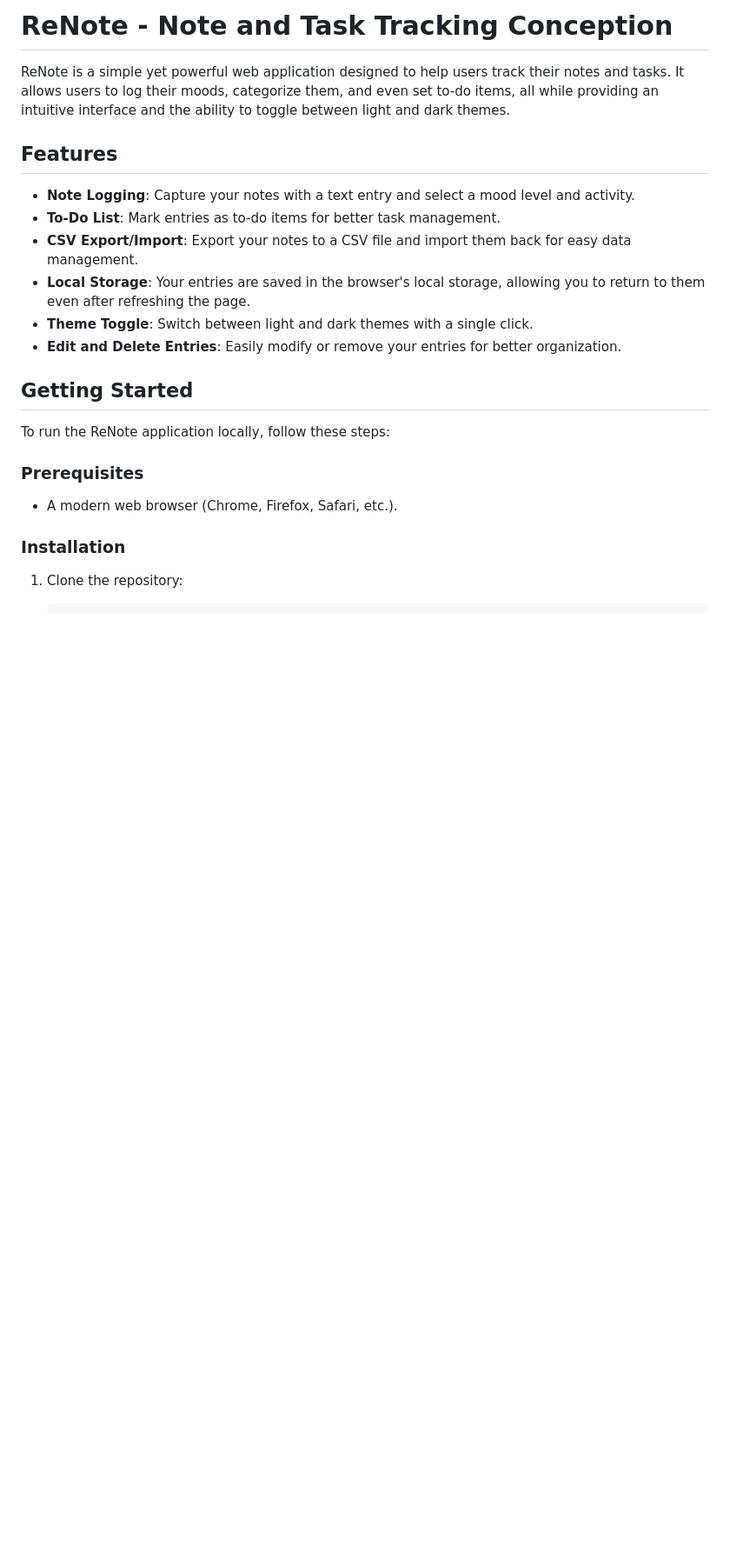
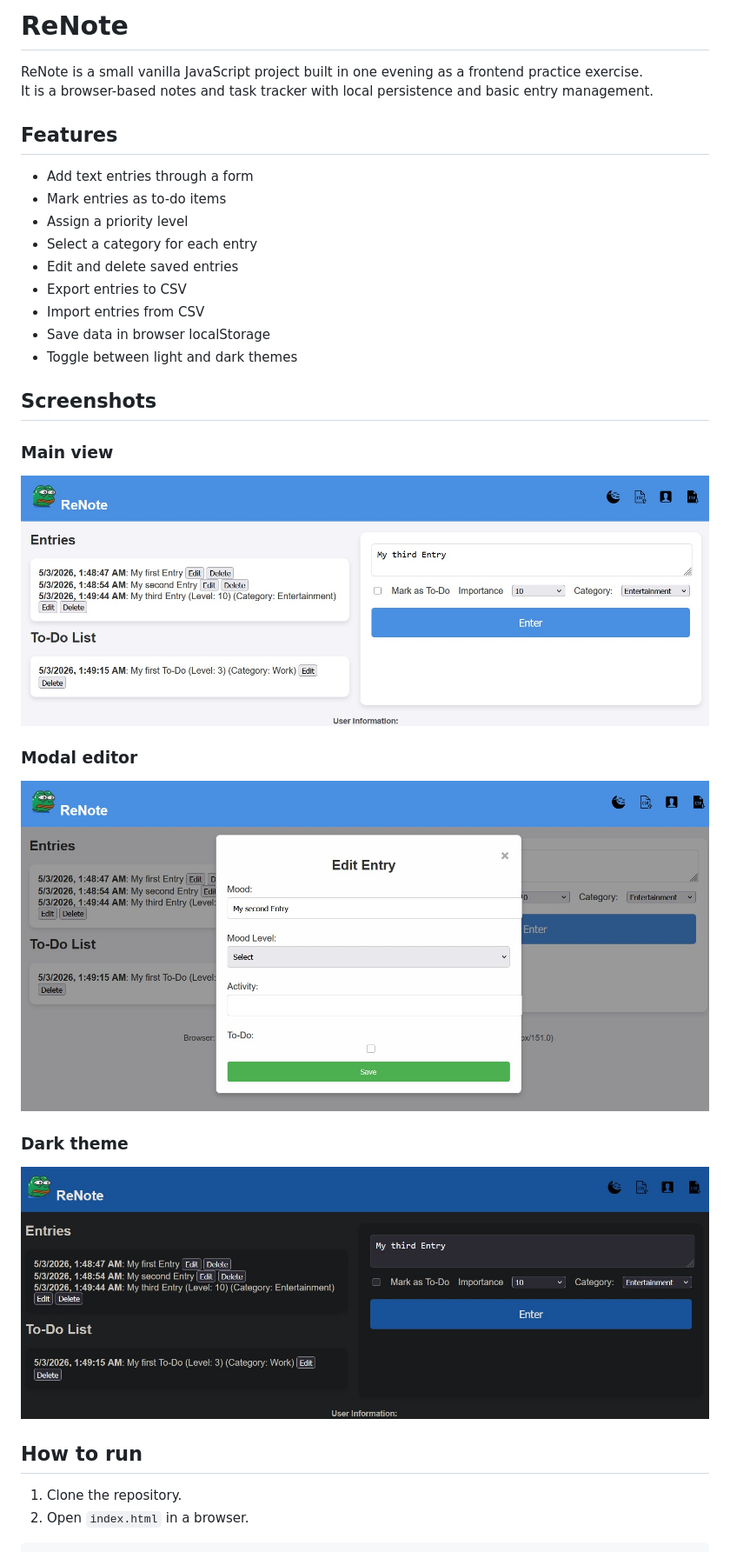
Before and after one commit to A1Smirnov/hw-sba-316-dom, a Markdown page: README.md, the part around one of its changes. Shown at 87% size. GitHub-like rendering; pictures changed too: screenshots/Screenshot_ReNote-dark.jpg (added), screenshots/Screenshot_ReNote-modal.jpg (added); blank space fills up the shorter version.

Commit message:
Added screenshots and README.md test

```diff
--- a/README.md
+++ b/README.md
@@ -1,25 +1,33 @@
-# ReNote - Note and Task Tracking Conception
+# ReNote
 
-ReNote is a simple yet powerful web application designed to help users track their notes and tasks. It allows users to log their moods, categorize them, and even set to-do items, all while providing an intuitive interface and the ability to toggle between light and dark themes.
+ReNote is a small vanilla JavaScript project built in one evening as a frontend practice exercise.
+It is a browser-based notes and task tracker with local persistence and basic entry management.
 
 ## Features
 
-- **Note Logging**: Capture your notes with a text entry and select a mood level and activity.
-- **To-Do List**: Mark entries as to-do items for better task management.
-- **CSV Export/Import**: Export your notes to a CSV file and import them back for easy data management.
-- **Local Storage**: Your entries are saved in the browser's local storage, allowing you to return to them even after refreshing the page.
-- **Theme Toggle**: Switch between light and dark themes with a single click.
-- **Edit and Delete Entries**: Easily modify or remove your entries for better organization.
+- Add text entries through a form
+- Mark entries as to-do items
+- Assign a priority level
+- Select a category for each entry
+- Edit and delete saved entries
+- Export entries to CSV
+- Import entries from CSV
+- Save data in browser localStorage
+- Toggle between light and dark themes
 
-## Getting Started
+## Screenshots
 
-To run the ReNote application locally, follow these steps:
+### Main view
+![ReNote main view](screenshots/Screenshot_ReNote1.jpg)
 
-### Prerequisites
+### Modal editor
+![ReNote edit modal](screenshots/Screenshot_ReNote-modal.jpg)
 
-- A modern web browser (Chrome, Firefox, Safari, etc.).
+### Dark theme
+![ReNote dark theme](screenshots/Screenshot_ReNote-dark.jpg)
 
-### Installation
+## How to run
 
-1. Clone the repository:
+1. Clone the repository.
+2. Open `index.html` in a browser.
 
```
Also changed, not shown: other parts of README.md (+13 -51 lines), screenshots/Screenshot_ReNote1.jpg (renamed from images/Screenshot_ReNote1.jpg).
